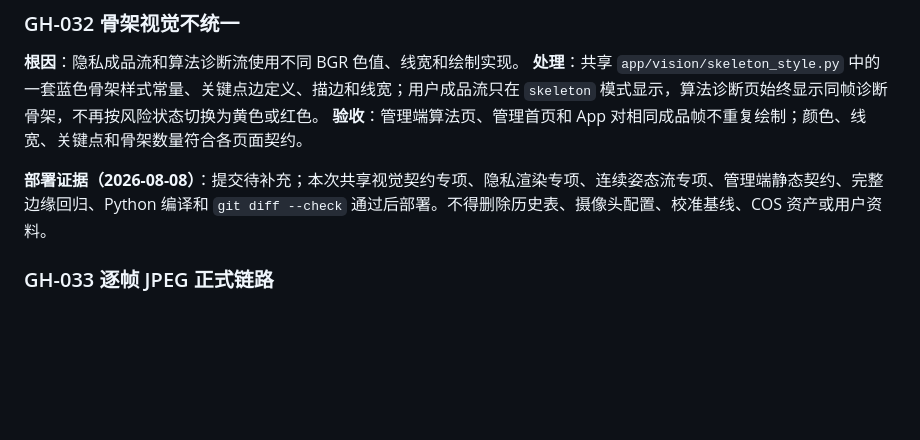
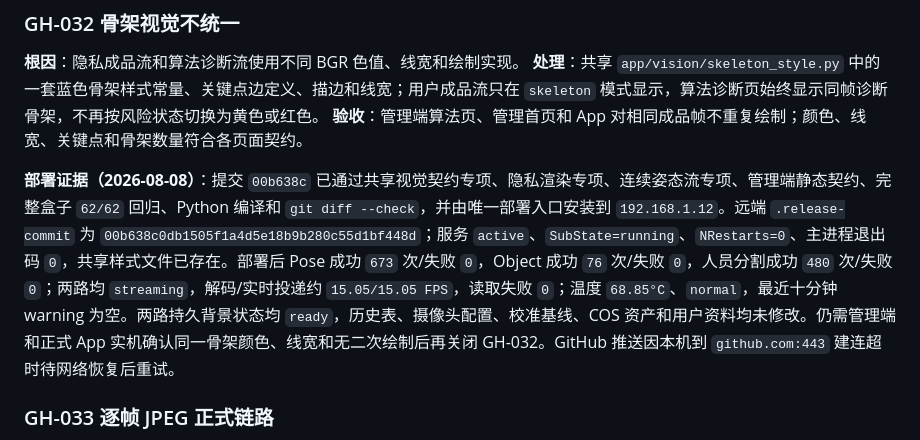
Before and after one commit to emajjsky/gohome, a Markdown page: issue.md, the part around the change. Rendered like a GitHub page; blank space fills up the shorter version.

Commit message:
docs: record skeleton contract deployment

```diff
--- a/issue.md
+++ b/issue.md
@@ -353,7 +353,7 @@ Build 8 不满足本台账的骨架产品契约，不作为最终交付版本。
 **处理**：共享 `app/vision/skeleton_style.py` 中的一套蓝色骨架样式常量、关键点边定义、描边和线宽；用户成品流只在 `skeleton` 模式显示，算法诊断页始终显示同帧诊断骨架，不再按风险状态切换为黄色或红色。
 **验收**：管理端算法页、管理首页和 App 对相同成品帧不重复绘制；颜色、线宽、关键点和骨架数量符合各页面契约。
 
-**部署证据（2026-08-08）**：提交待补充；本次共享视觉契约专项、隐私渲染专项、连续姿态流专项、管理端静态契约、完整边缘回归、Python 编译和 `git diff --check` 通过后部署。不得删除历史表、摄像头配置、校准基线、COS 资产或用户资料。
+**部署证据（2026-08-08）**：提交 `00b638c` 已通过共享视觉契约专项、隐私渲染专项、连续姿态流专项、管理端静态契约、完整盒子 `62/62` 回归、Python 编译和 `git diff --check`，并由唯一部署入口安装到 `192.168.1.12`。远端 `.release-commit` 为 `00b638c0db1505f1a4d5e18b9b280c55d1bf448d`；服务 `active`、`SubState=running`、`NRestarts=0`、主进程退出码 `0`，共享样式文件已存在。部署后 Pose 成功 `673` 次/失败 `0`，Object 成功 `76` 次/失败 `0`，人员分割成功 `480` 次/失败 `0`；两路均 `streaming`，解码/实时投递约 `15.05/15.05 FPS`，读取失败 `0`；温度 `68.85°C`、`normal`，最近十分钟 warning 为空。两路持久背景状态均 `ready`，历史表、摄像头配置、校准基线、COS 资产和用户资料均未修改。仍需管理端和正式 App 实机确认同一骨架颜色、线宽和无二次绘制后再关闭 GH-032。GitHub 推送因本机到 `github.com:443` 建连超时待网络恢复后重试。
 
 ### GH-033 逐帧 JPEG 正式链路
 
```
